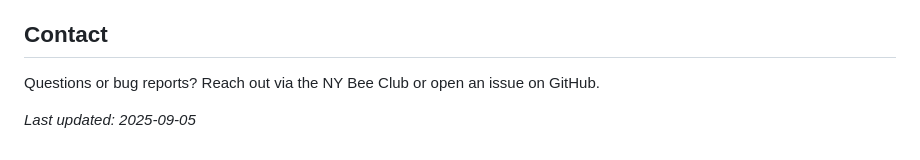
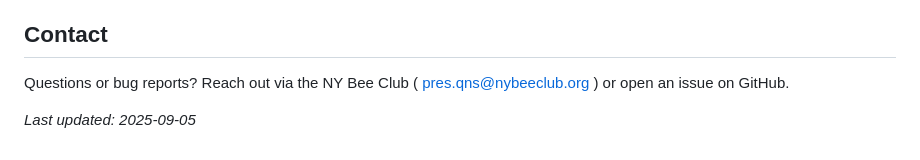
Before and after one commit to glitch-bee/City_Hive, a Markdown page: README.md, the part around the change. GitHub-like rendering.

```diff
--- a/README.md
+++ b/README.md
@@ -59,6 +59,6 @@ If you prefer not to use Firebase, simply comment out the Firebase scripts in `d
 
 ## Contact
 
-Questions or bug reports? Reach out via the NY Bee Club or open an issue on GitHub.
+Questions or bug reports? Reach out via the NY Bee Club ( pres.qns@nybeeclub.org ) or open an issue on GitHub.
 
 _Last updated: 2025-09-05_
```
